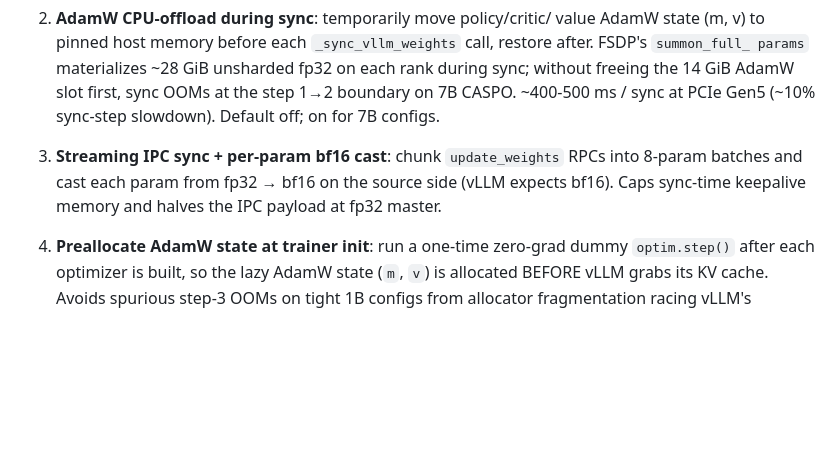
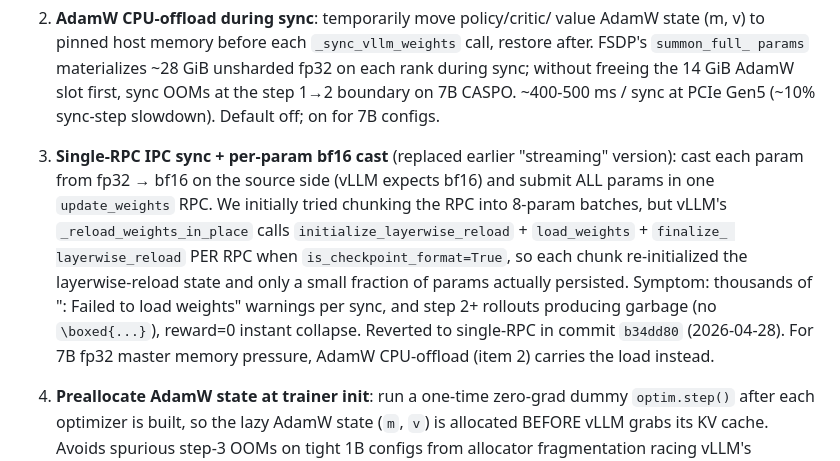
Before and after one commit to jasont314/CASPO, a Markdown page: README.md, the part around one of its changes. Rendered like a GitHub page; blank space fills up the shorter version.

```diff
--- a/README.md
+++ b/README.md
@@ -985,11 +985,20 @@ master fit in 4×H100 80 GB:
    the step 1→2 boundary on 7B CASPO. ~400-500 ms / sync at PCIe
    Gen5 (~10% sync-step slowdown). Default off; on for 7B configs.
 
-3. **Streaming IPC sync + per-param bf16 cast**: chunk
-   `update_weights` RPCs into 8-param batches and cast each param
-   from fp32 → bf16 on the source side (vLLM expects bf16). Caps
-   sync-time keepalive memory and halves the IPC payload at fp32
-   master.
+3. **Single-RPC IPC sync + per-param bf16 cast** (replaced earlier
+   "streaming" version): cast each param from fp32 → bf16 on the
+   source side (vLLM expects bf16) and submit ALL params in one
+   `update_weights` RPC. We initially tried chunking the RPC into
+   8-param batches, but vLLM's `_reload_weights_in_place` calls
+   `initialize_layerwise_reload` + `load_weights` + `finalize_
+   layerwise_reload` PER RPC when `is_checkpoint_format=True`, so
+   each chunk re-initialized the layerwise-reload state and only a
+   small fraction of params actually persisted. Symptom: thousands
+   of "<Module>: Failed to load weights" warnings per sync, and
+   step 2+ rollouts producing garbage (no `\boxed{...}`), reward=0
+   instant collapse. Reverted to single-RPC in commit `b34dd80`
+   (2026-04-28). For 7B fp32 master memory pressure, AdamW
+   CPU-offload (item 2) carries the load instead.
 
 4. **Preallocate AdamW state at trainer init**: run a one-time
    zero-grad dummy `optim.step()` after each optimizer is built, so
```
Also changed, not shown: other parts of README.md (+68 -0 lines).
